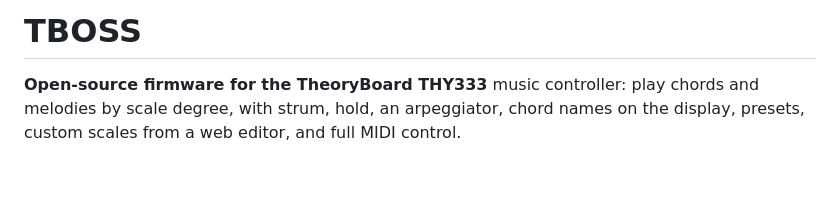
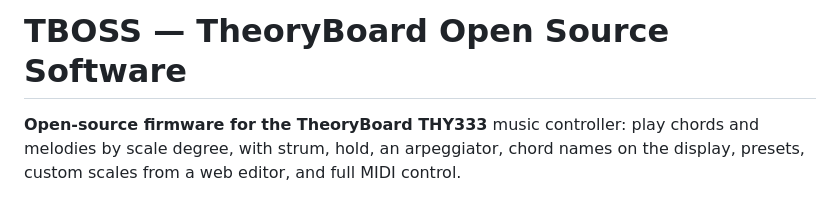
Before and after one commit to armandhammer/TBOSS, a Markdown page: README.md, the part around the change. GitHub-like rendering; blank space fills up the shorter version.

```diff
--- a/README.md
+++ b/README.md
@@ -1,4 +1,4 @@
-# TBOSS
+# TBOSS — TheoryBoard Open Source Software
 
 **Open-source firmware for the TheoryBoard THY333** music controller: play chords and
 melodies by scale degree, with strum, hold, an arpeggiator, chord names on the display,
```
